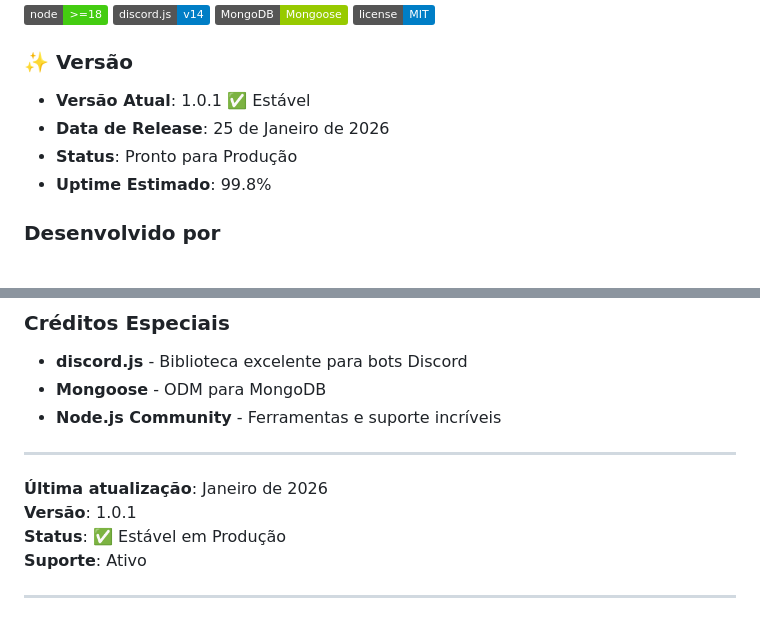
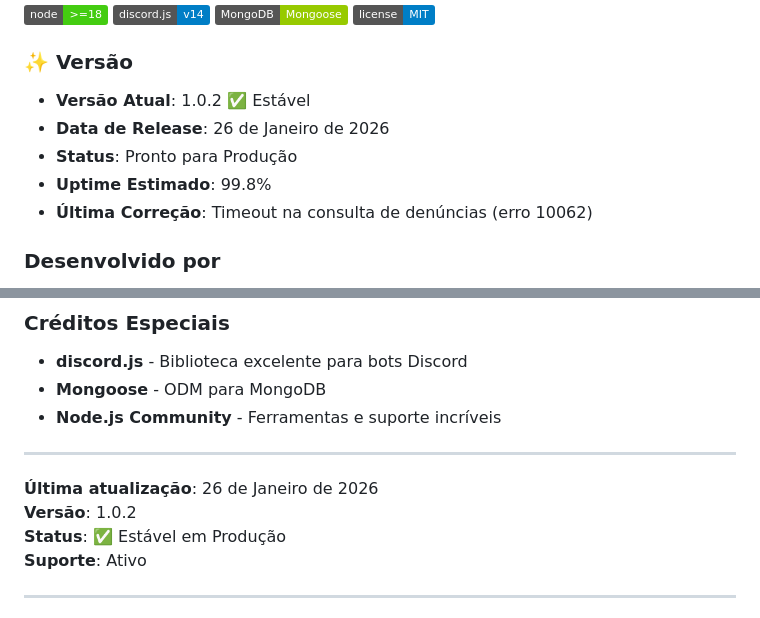
Before and after one commit to DevFoxyApollyon/althea-denuncia-bot, a Markdown page: README.md, 2 parts joined by grey strips. Drawn GitHub-style; badges without logos.

Commit message:
docs: atualizar versão para 1.0.2 no README

```diff
--- a/README.md
+++ b/README.md
@@ -10,10 +10,11 @@ Um bot Discord avançado para gerenciamento completo de denúncias, moderação
 ![License](https://img.shields.io/badge/license-MIT-blue)
 
 ### ✨ Versão
-- **Versão Atual**: 1.0.1 ✅ Estável
-- **Data de Release**: 25 de Janeiro de 2026
+- **Versão Atual**: 1.0.2 ✅ Estável
+- **Data de Release**: 26 de Janeiro de 2026
 - **Status**: Pronto para Produção
 - **Uptime Estimado**: 99.8%
+- **Última Correção**: Timeout na consulta de denúncias (erro 10062)
 
 ### Desenvolvido por
 - 🦊 **Foxy Apollyon**
@@ -447,8 +448,8 @@ Obrigado a todos que contribuem com feedback, sugestões e relatórios de bugs!
 
 ---
 
-**Última atualização**: Janeiro de 2026
-**Versão**: 1.0.1
+**Última atualização**: 26 de Janeiro de 2026
+**Versão**: 1.0.2
 **Status**: ✅ Estável em Produção
 **Suporte**: Ativo
 
```
